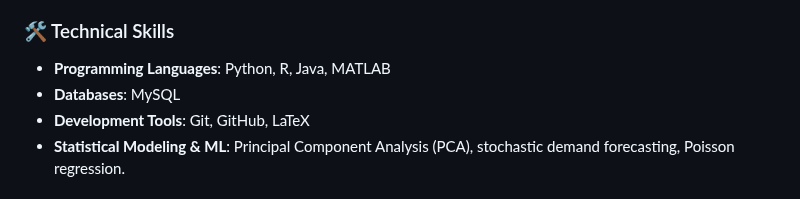
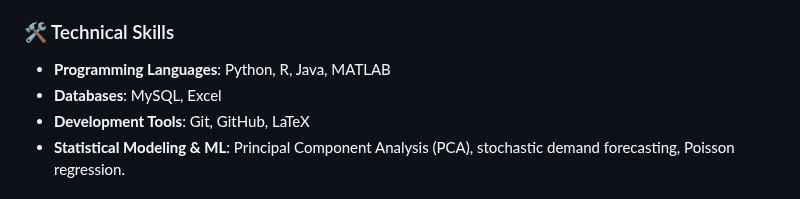
Before and after one commit to franksalomon/franksalomon, a Markdown page: README.md, the part around the change. GitHub-like rendering.

```diff
--- a/README.md
+++ b/README.md
@@ -38,7 +38,7 @@ Frank Salomón Sulca Palomino</a></h1>
 ### 🛠️ Technical Skills
 
 - **Programming Languages**: Python, R, Java, MATLAB
-- **Databases**: MySQL
+- **Databases**: MySQL, Excel
 - **Development Tools**: Git, GitHub, LaTeX
 - **Statistical Modeling & ML**: Principal Component Analysis (PCA), stochastic demand forecasting, Poisson regression.
 
```
